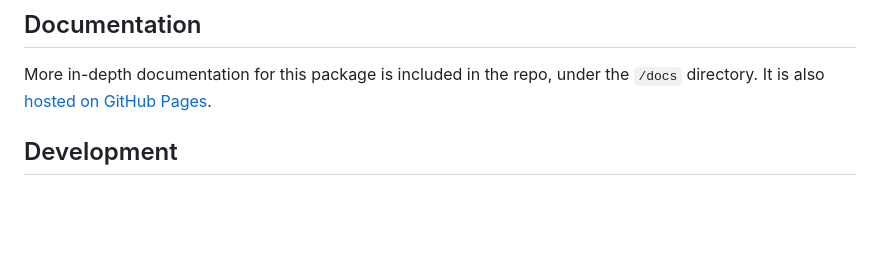
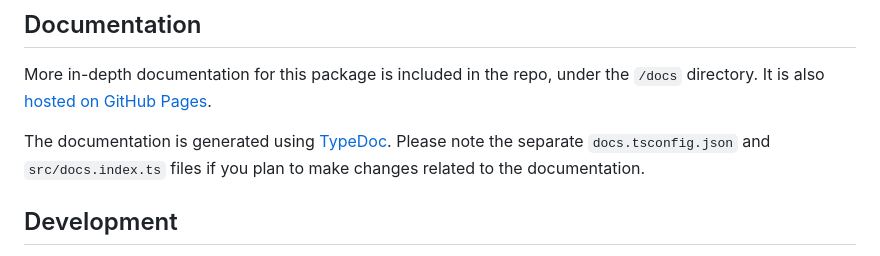
Before and after one commit to nicholas-wilcox/lit-modal-portal, a Markdown page: README.md, the part around the change. Drawn GitHub-style; blank space fills up the shorter version.

Commit message:
Add notes about how documentation is generated in README

```diff
--- a/README.md
+++ b/README.md
@@ -198,6 +198,9 @@ See [Lit's documentation](https://lit.dev/docs/components/styles/#shadow-dom) fo
 More in-depth documentation for this package is included in the repo, under the `/docs` directory.
 It is also [hosted on GitHub Pages](https://nicholas-wilcox.github.io/lit-modal-portal/index.html).
 
+The documentation is generated using [TypeDoc](https://typedoc.org/).
+Please note the separate `docs.tsconfig.json` and `src/docs.index.ts` files if you plan to make changes related to the documentation.
+
 ## Development
 
 For demonstration and testing purposes, you can start a local development server by running `npm run dev`.
```
